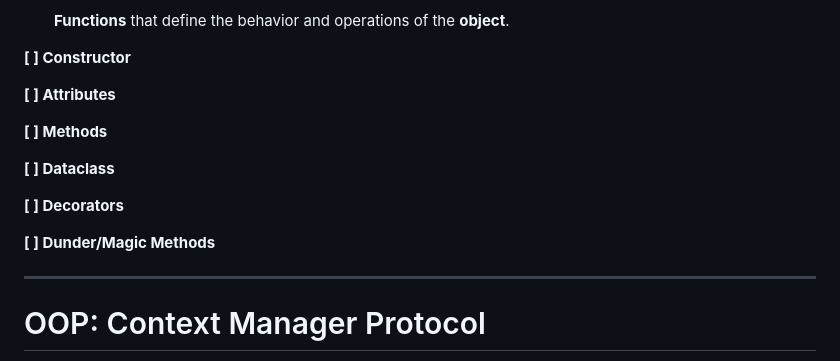
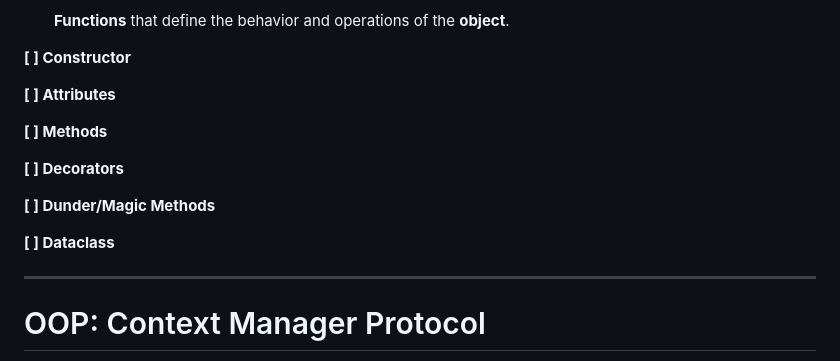
Before and after one commit to nd-cse-20589-fa26/nd-cse-20589-fa26.github.io, a Markdown page: slides/notebook17.md, the part around the change. GitHub-like rendering.

Commit message:
Notebook 17: update

```diff
--- a/slides/notebook17.md
+++ b/slides/notebook17.md
@@ -164,11 +164,11 @@ class="caution">class</strong> consists of:
 
 **[ ] Methods**
 
-**[ ] Dataclass**
-
 **[ ] Decorators**
 
 **[ ] Dunder/Magic Methods**
+
+**[ ] Dataclass**
 
 </div>
 
```
